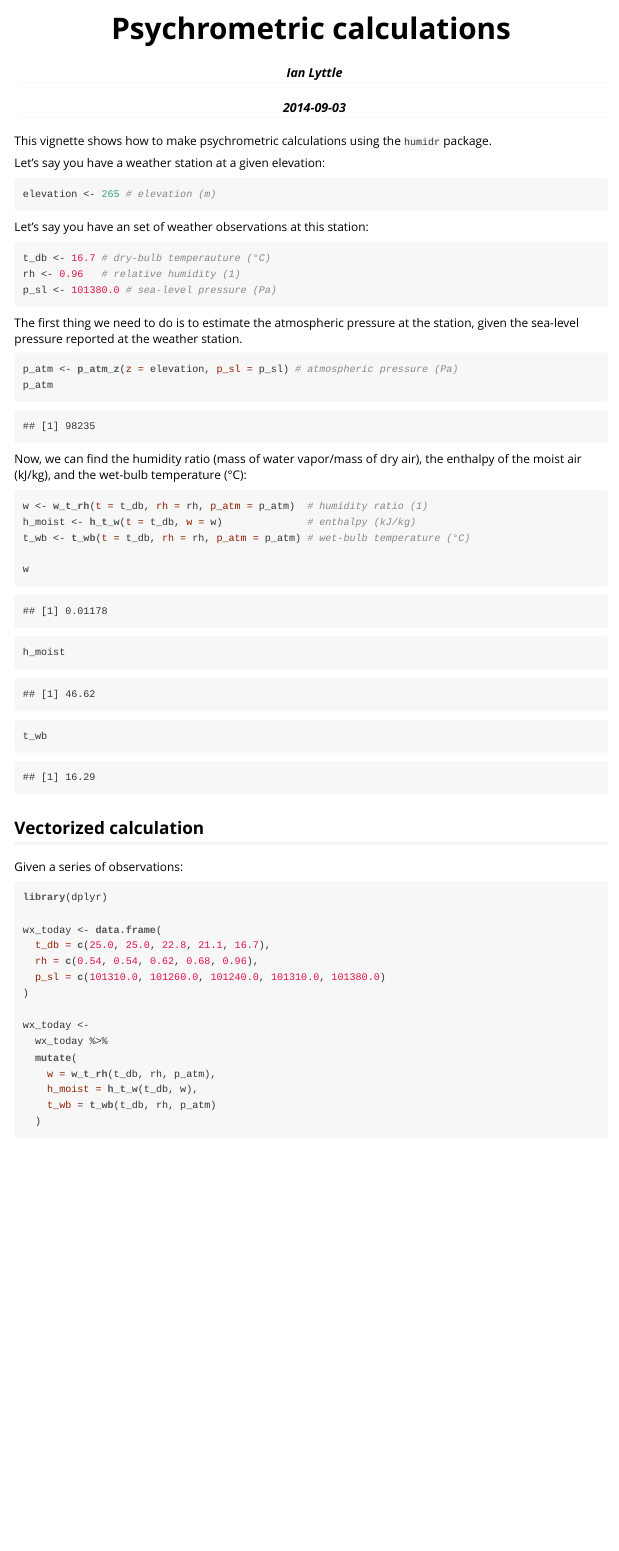
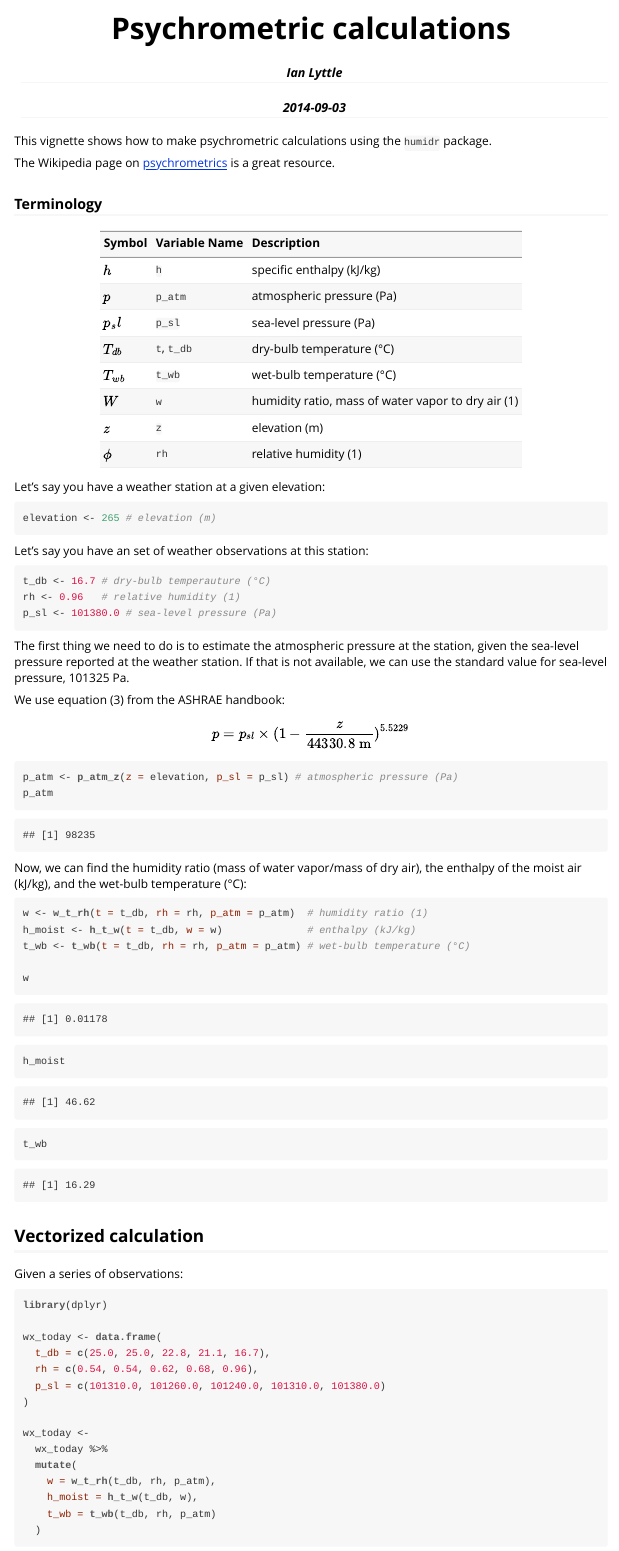
Before and after one commit to podoux/humidr, an R Markdown document (inst/doc/overview.Rmd): the page in a window 1100 px wide, from its top. The pictures show the output file inst/doc/overview.html that the author committed with the source, opened offline.

Commit message:
updates docs

````diff
--- a/inst/doc/overview.Rmd
+++ b/inst/doc/overview.Rmd
@@ -15,6 +15,23 @@ library(humidr)
 
 This vignette shows how to make psychrometric calculations using the `humidr` package.
 
+The Wikipedia page on [psychrometrics](http://en.wikipedia.org/wiki/Psychrometrics) is a great resource.
+
+### Terminology
+
+
+ Symbol    | Variable Name | Description
+ ----------|---------------|---------------
+ $h$       | `h`           | specific enthalpy (kJ/kg)
+ $p$       | `p_atm`       | atmospheric pressure (Pa)
+ $p_sl$    | `p_sl`        | sea-level pressure (Pa)
+ $T_{db}$  | `t`, `t_db`   | dry-bulb temperature (°C)
+ $T_{wb}$  | `t_wb`        | wet-bulb temperature (°C)
+ $W$       | `w`           | humidity ratio, mass of water vapor to dry air (1)
+ $z$       | `z`           | elevation (m)
+ $\phi$    | `rh`          | relative humidity (1)
+
+
 Let's say you have a weather station at a given elevation:
 
 ```{r}
@@ -29,7 +46,11 @@ rh <- 0.96   # relative humidity (1)
 p_sl <- 101380.0 # sea-level pressure (Pa)
 ```
 
-The first thing we need to do is to estimate the atmospheric pressure at the station, given the sea-level pressure reported at the weather station.
+The first thing we need to do is to estimate the atmospheric pressure at the station, given the sea-level pressure reported at the weather station. If that is not available, we can use the standard value for sea-level pressure, 101325 Pa.
+
+We use equation (3) from the ASHRAE handbook:
+
+\[  p = p_{sl} \times (1 - \frac{z}{44330.8 \; \rm{m}})^{5.5229} \]
 
 ```{r}
 p_atm <- p_atm_z(z = elevation, p_sl = p_sl) # atmospheric pressure (Pa)
````
Also changed, not shown: vignettes/overview.Rmd (+22 -1 lines), inst/doc/overview.html.
